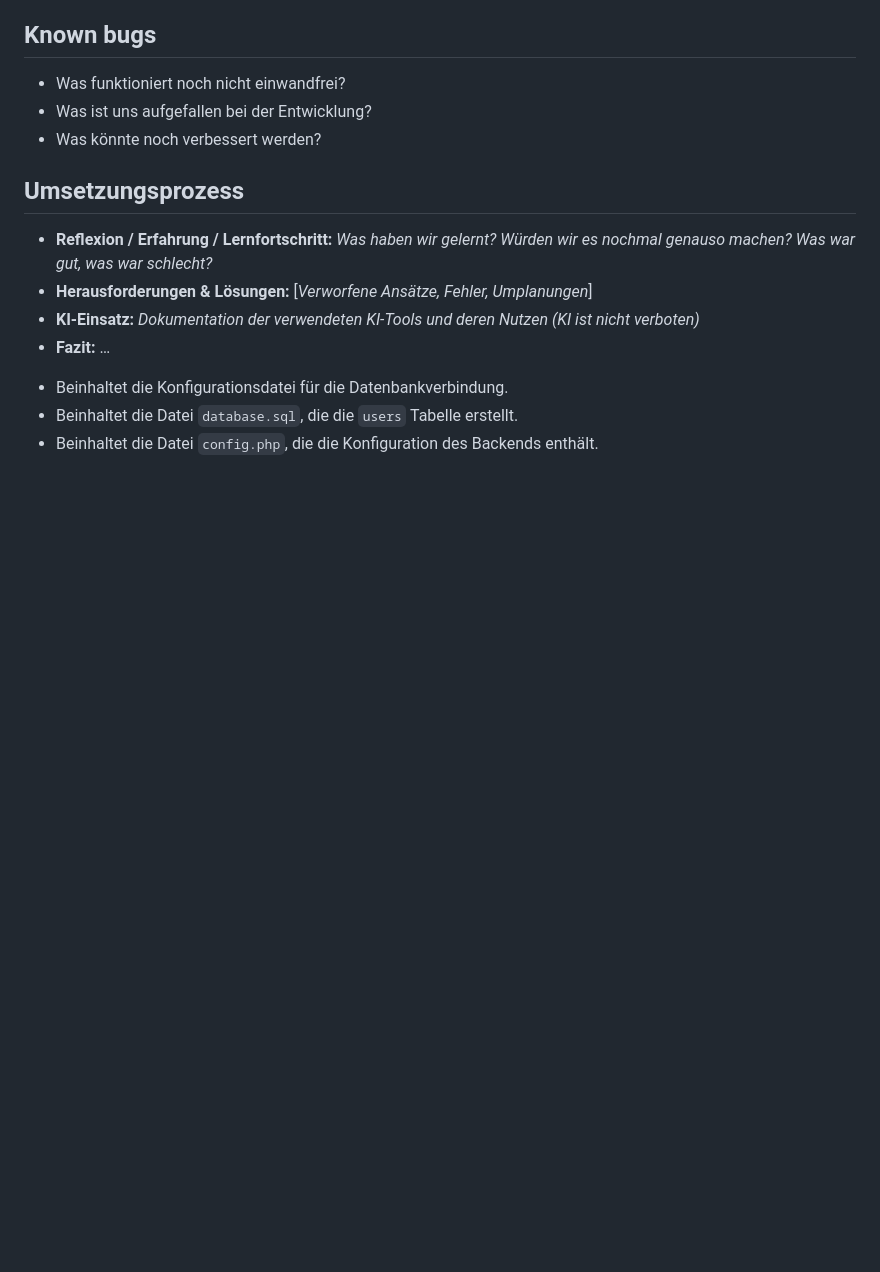
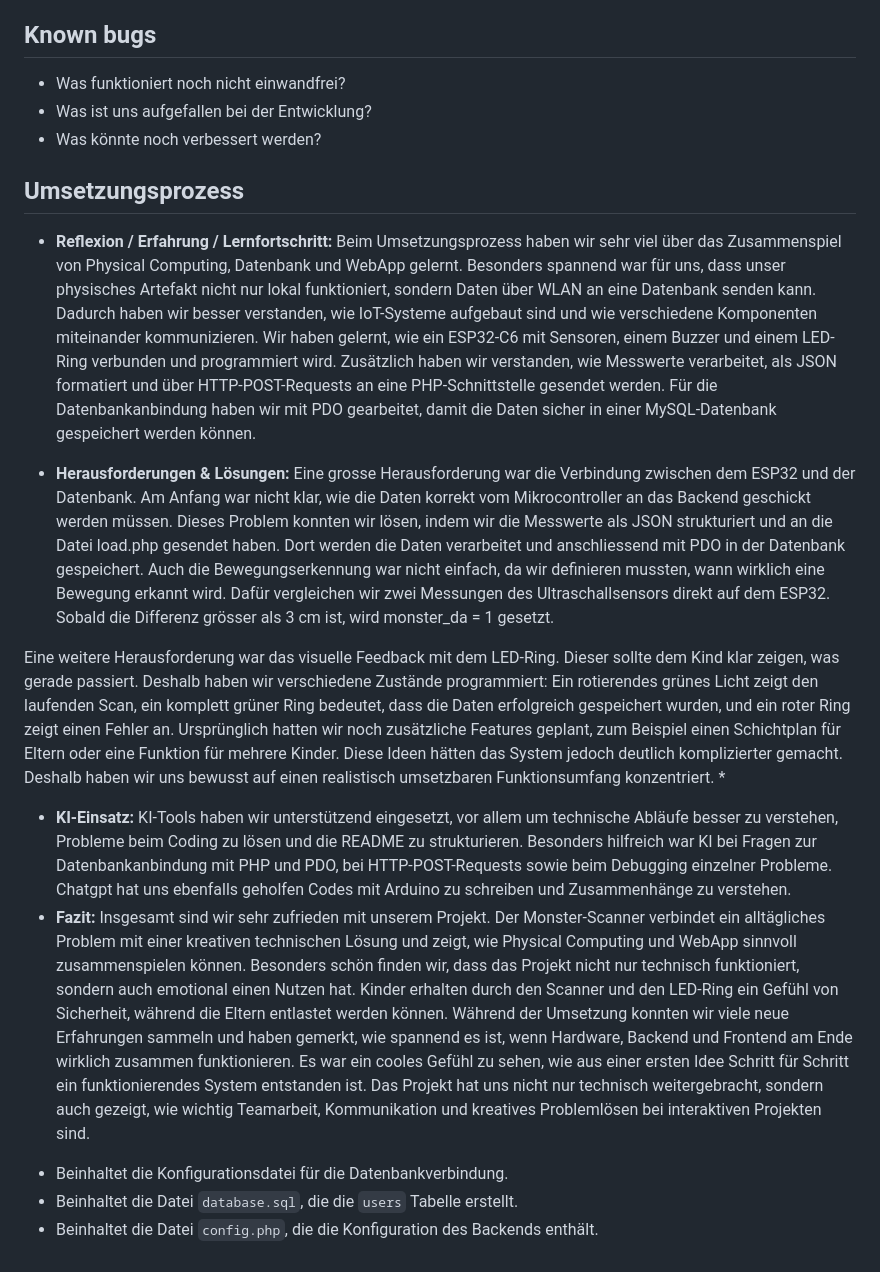
Before and after one commit to joy-lisa/im4, a Markdown page: README.md, the part around the change. Drawn GitHub-style; blank space fills up the shorter version.

Commit message:
Update README mit Umsetzungsprozess und Fazit
Ergänzt Reflexion über den Umsetzungsprozess, Herausforderungen und den Einsatz von KI-Tools. Das Fazit hebt die Zufriedenheit mit dem Projekt und die Bedeutung von Teamarbeit hervor.

```diff
--- a/README.md
+++ b/README.md
@@ -171,10 +171,19 @@ Seiten, die man nur eingeloggt besuchen kann sind die index.hmtl- und das konto.
 
 ## Umsetzungsprozess
 
-* **Reflexion / Erfahrung / Lernfortschritt:** *Was haben wir gelernt? Würden wir es nochmal genauso machen? Was war gut, was war schlecht?*
-* **Herausforderungen & Lösungen:** \[*Verworfene Ansätze, Fehler, Umplanungen*\]
-* **KI-Einsatz:** *Dokumentation der verwendeten KI-Tools und deren Nutzen (KI ist nicht verboten)*
-* **Fazit:** …
+* **Reflexion / Erfahrung / Lernfortschritt:**
+Beim Umsetzungsprozess haben wir sehr viel über das Zusammenspiel von Physical Computing, Datenbank und WebApp gelernt. Besonders spannend war für uns, dass unser physisches Artefakt nicht nur lokal funktioniert, sondern Daten über WLAN an eine Datenbank senden kann. Dadurch haben wir besser verstanden, wie IoT-Systeme aufgebaut sind und wie verschiedene Komponenten miteinander kommunizieren. Wir haben gelernt, wie ein ESP32-C6 mit Sensoren, einem Buzzer und einem LED-Ring verbunden und programmiert wird. Zusätzlich haben wir verstanden, wie Messwerte verarbeitet, als JSON formatiert und über HTTP-POST-Requests an eine PHP-Schnittstelle gesendet werden. Für die Datenbankanbindung haben wir mit PDO gearbeitet, damit die Daten sicher in einer MySQL-Datenbank gespeichert werden können.
+
+* **Herausforderungen & Lösungen:**
+Eine grosse Herausforderung war die Verbindung zwischen dem ESP32 und der Datenbank. Am Anfang war nicht klar, wie die Daten korrekt vom Mikrocontroller an das Backend geschickt werden müssen. Dieses Problem konnten wir lösen, indem wir die Messwerte als JSON strukturiert und an die Datei load.php gesendet haben. Dort werden die Daten verarbeitet und anschliessend mit PDO in der Datenbank gespeichert. Auch die Bewegungserkennung war nicht einfach, da wir definieren mussten, wann wirklich eine Bewegung erkannt wird. Dafür vergleichen wir zwei Messungen des Ultraschallsensors direkt auf dem ESP32. Sobald die Differenz grösser als 3 cm ist, wird monster_da = 1 gesetzt.
+
+Eine weitere Herausforderung war das visuelle Feedback mit dem LED-Ring. Dieser sollte dem Kind klar zeigen, was gerade passiert. Deshalb haben wir verschiedene Zustände programmiert: Ein rotierendes grünes Licht zeigt den laufenden Scan, ein komplett grüner Ring bedeutet, dass die Daten erfolgreich gespeichert wurden, und ein roter Ring zeigt einen Fehler an. Ursprünglich hatten wir noch zusätzliche Features geplant, zum Beispiel einen Schichtplan für Eltern oder eine Funktion für mehrere Kinder. Diese Ideen hätten das System jedoch deutlich komplizierter gemacht. Deshalb haben wir uns bewusst auf einen realistisch umsetzbaren Funktionsumfang konzentriert.
+*
+* **KI-Einsatz:**
+KI-Tools haben wir unterstützend eingesetzt, vor allem um technische Abläufe besser zu verstehen, Probleme beim Coding zu lösen und die README zu strukturieren. Besonders hilfreich war KI bei Fragen zur Datenbankanbindung mit PHP und PDO, bei HTTP-POST-Requests sowie beim Debugging einzelner Probleme. Chatgpt hat uns ebenfalls geholfen Codes mit Arduino zu schreiben und Zusammenhänge zu verstehen.
+* **Fazit:**
+Insgesamt sind wir sehr zufrieden mit unserem Projekt. Der Monster-Scanner verbindet ein alltägliches Problem mit einer kreativen technischen Lösung und zeigt, wie Physical Computing und WebApp sinnvoll zusammenspielen können. Besonders schön finden wir, dass das Projekt nicht nur technisch funktioniert, sondern auch emotional einen Nutzen hat. Kinder erhalten durch den Scanner und den LED-Ring ein Gefühl von Sicherheit, während die Eltern entlastet werden können.
+Während der Umsetzung konnten wir viele neue Erfahrungen sammeln und haben gemerkt, wie spannend es ist, wenn Hardware, Backend und Frontend am Ende wirklich zusammen funktionieren. Es war ein cooles Gefühl zu sehen, wie aus einer ersten Idee Schritt für Schritt ein funktionierendes System entstanden ist. Das Projekt hat uns nicht nur technisch weitergebracht, sondern auch gezeigt, wie wichtig Teamarbeit, Kommunikation und kreatives Problemlösen bei interaktiven Projekten sind.
 
 
 - Beinhaltet die Konfigurationsdatei für die Datenbankverbindung.
```
